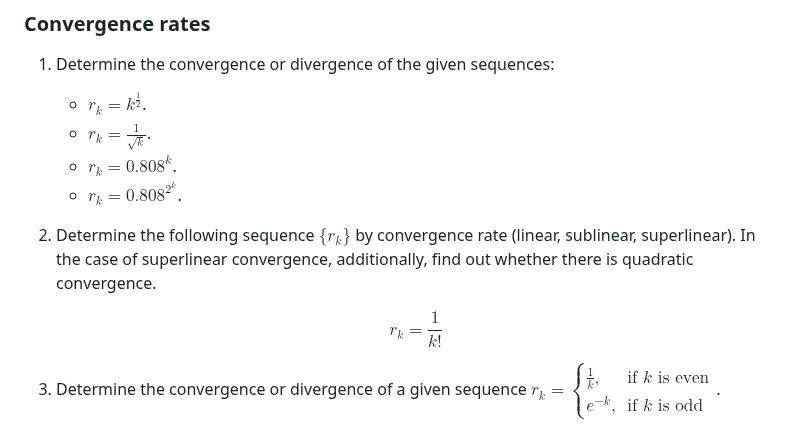
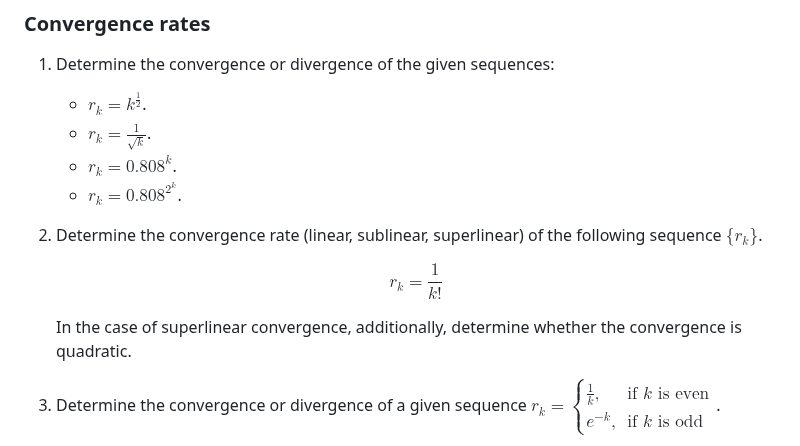
Before and after one commit to MerkulovDaniil/hse24, a Markdown page: homework.md, the part around the change. Drawn GitHub-style.

Commit message:
Fix Convergence rates problem 2

```diff
--- a/homework.md
+++ b/homework.md
@@ -161,11 +161,13 @@ toc: true
     * $r_{k} = 0.808^k$.
     * $r_{k} = 0.808^{2^k}$.
 
-1. Determine the following sequence $\{r_k\}$ by convergence rate (linear, sublinear, superlinear). In the case of superlinear convergence, additionally, find out whether there is quadratic convergence.
+1. Determine the convergence rate (linear, sublinear, superlinear) of the following sequence $\{r_k\}$.
 
     $$
     r_k = \dfrac{1}{k!}
     $$
+
+    In the case of superlinear convergence, additionally, determine whether the convergence is quadratic.
 
 1. Determine the convergence or divergence of a given sequence $r_k =\begin{cases} \frac{1}{k}, & \text{if } k\text{ is even} \\ e^{-k}, & \text{if } k\text{ is odd} \end{cases}$.
 
```
